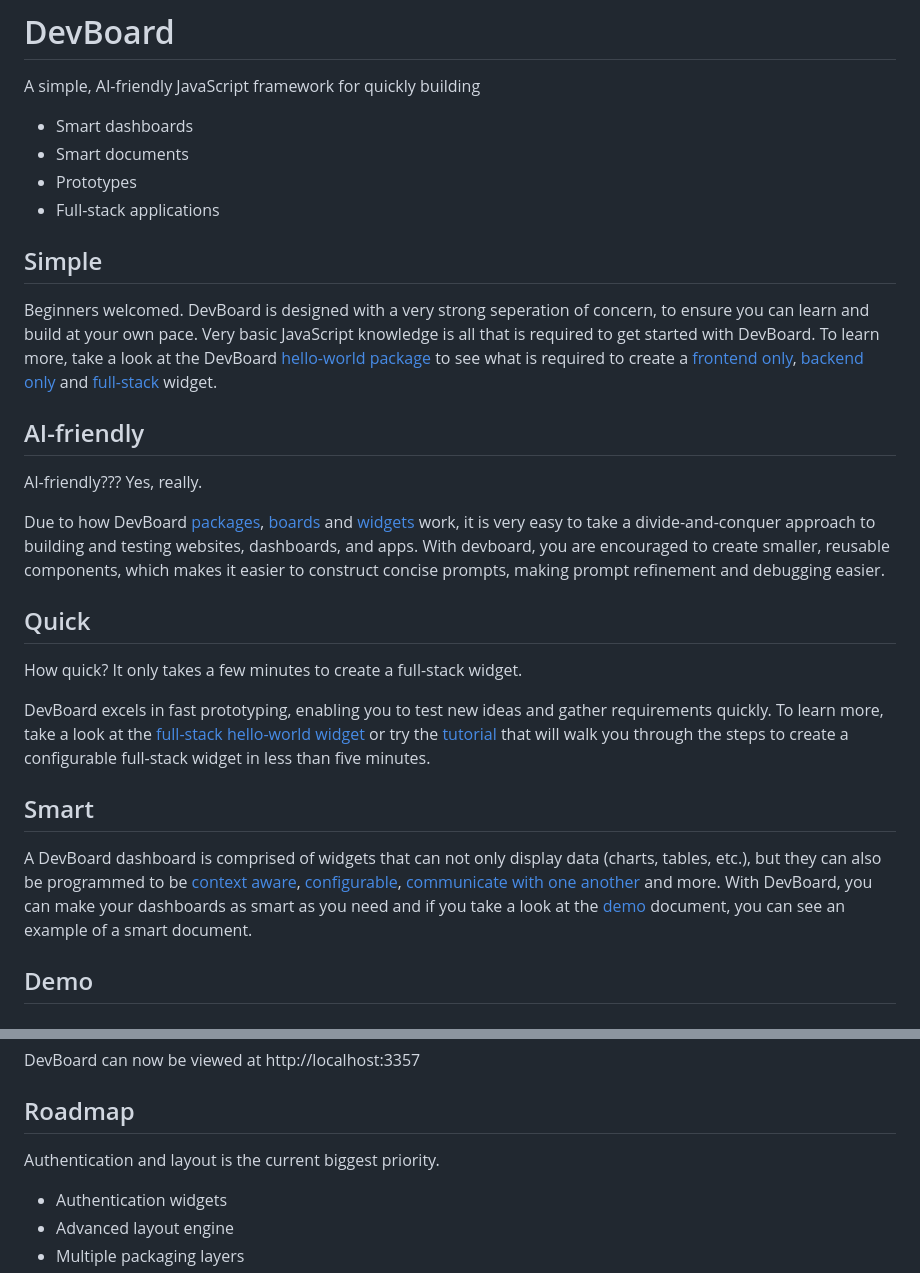
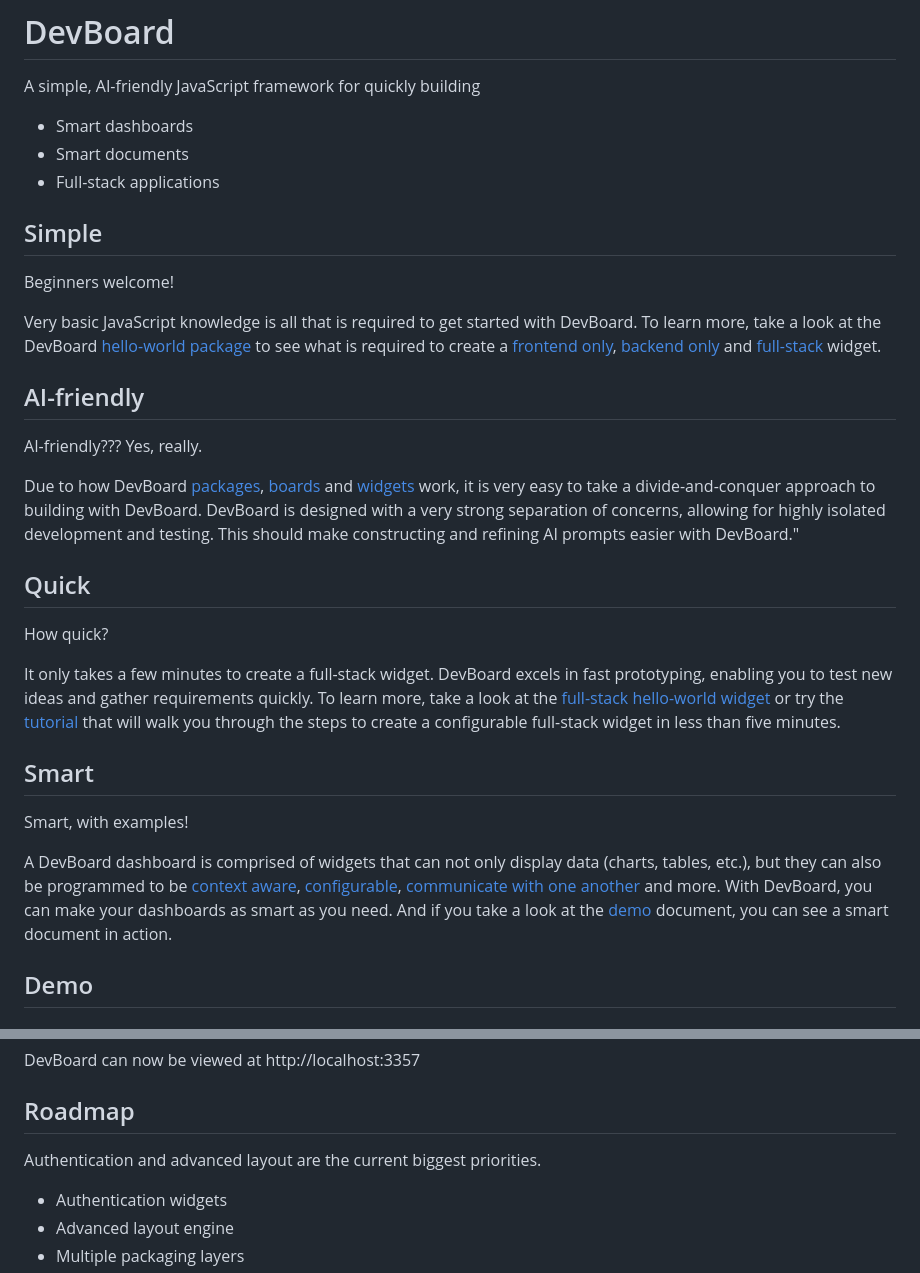
Before and after one commit to gitsense/devboard, a Markdown page: README.md, 2 parts joined by grey strips. GitHub-like rendering.

```diff
--- a/README.md
+++ b/README.md
@@ -4,28 +4,32 @@ A simple, AI-friendly JavaScript framework for quickly building
 
 - Smart dashboards
 - Smart documents
-- Prototypes
 - Full-stack applications
 
 ## Simple
 
-Beginners welcomed.  DevBoard is designed with a very strong seperation of concern, to ensure you can learn and build at your own pace. Very basic JavaScript knowledge is all that is required to get started with DevBoard.  To learn more, take a look at the DevBoard [hello-world package](https://github.com/gitsense/hello-world) to see what is required to create a [frontend only](https://github.com/gitsense/hello-world/tree/main/widgets/frontend-only), [backend only](https://github.com/gitsense/hello-world/tree/main/widgets/backend-only) and [full-stack](https://github.com/gitsense/hello-world/tree/main/widgets/fullstack) widget.
+Beginners welcome!
+
+Very basic JavaScript knowledge is all that is required to get started with DevBoard.  To learn more, take a look at the DevBoard [hello-world package](https://github.com/gitsense/hello-world) to see what is required to create a [frontend only](https://github.com/gitsense/hello-world/tree/main/widgets/frontend-only), [backend only](https://github.com/gitsense/hello-world/tree/main/widgets/backend-only) and [full-stack](https://github.com/gitsense/hello-world/tree/main/widgets/fullstack) widget.
 
 ## AI-friendly
 
 AI-friendly??? Yes, really.
 
-Due to how DevBoard [packages](http://localhost:3357?board=welcome.packages), [boards](http://localhost:3357?board=welcome.boards) and [widgets](http://localhost:3357?board=welcome.widgets) work, it is very easy to take a divide-and-conquer approach to building and testing websites, dashboards, and apps. With devboard, you are encouraged to create smaller, reusable components, which makes it easier to construct concise prompts, making prompt refinement and debugging easier.
+Due to how DevBoard [packages](http://localhost:3357?board=welcome.packages), [boards](http://localhost:3357?board=welcome.boards) and [widgets](http://localhost:3357?board=welcome.widgets) work, it is very easy to take a divide-and-conquer approach to building with DevBoard. DevBoard is designed with a very strong separation of concerns, allowing for highly isolated development and testing. This should make constructing and refining AI prompts easier with DevBoard."
 
 ## Quick
 
-How quick? It only takes a few minutes to create a full-stack widget.
+How quick?
 
-DevBoard excels in fast prototyping, enabling you to test new ideas and gather requirements quickly. To learn more, take a look at the [full-stack hello-world widget](https://github.com/gitsense/hello-world/tree/main/widgets/fullstack) or try the [tutorial](http://localhost:3357?board=welcome.tutorial) that will walk you through the steps to create a configurable full-stack widget in less than five minutes.
+It only takes a few minutes to create a full-stack widget.  DevBoard excels in fast prototyping, enabling you to test new ideas and gather requirements quickly. To learn more, take a look at the [full-stack hello-world widget](https://github.com/gitsense/hello-world/tree/main/widgets/fullstack) or try the [tutorial](http://localhost:3357?board=welcome.tutorial) that will walk you through the steps to create a configurable full-stack widget in less than five minutes.
 
 ## Smart
 
-A DevBoard dashboard is comprised of widgets that can not only display data (charts, tables, etc.), but they can also be programmed to be [context aware](http://localhost:3357?board=welcome.demo#context-aware), [configurable](http://localhost:3357?board=welcome.demo#configurable), [communicate with one another](http://localhost:3357?board=welcome.demo#communicate) and more. With DevBoard, you can make your dashboards as smart as you need and if you take a look at the [demo](http://localhost:3357?board=welcome.demo) document, you can see an example of a smart document.
+Smart, with examples!
+
+A DevBoard dashboard is comprised of widgets that can not only display data (charts, tables, etc.), but they can also be programmed to be [context aware](http://localhost:3357?board=welcome.demo#context-aware), [configurable](http://localhost:3357?board=welcome.demo#configurable), [communicate with one another](http://localhost:3357?board=welcome.demo#communicate) and more. With DevBoard, you can make your dashboards as smart as you need. And if you take a look at the [demo](http://localhost:3357?board=welcome.demo) document, you can see a smart document in action.
+
 
 ## Demo
 
@@ -86,7 +90,7 @@ DevBoard can now be viewed at http://localhost:3357
 
 ## Roadmap
 
-Authentication and layout is the current biggest priority.
+Authentication and advanced layout are the current biggest priorities.
 
 - Authentication widgets
 - Advanced layout engine
```
Also changed, not shown: other parts of README.md (+2 -2 lines).
